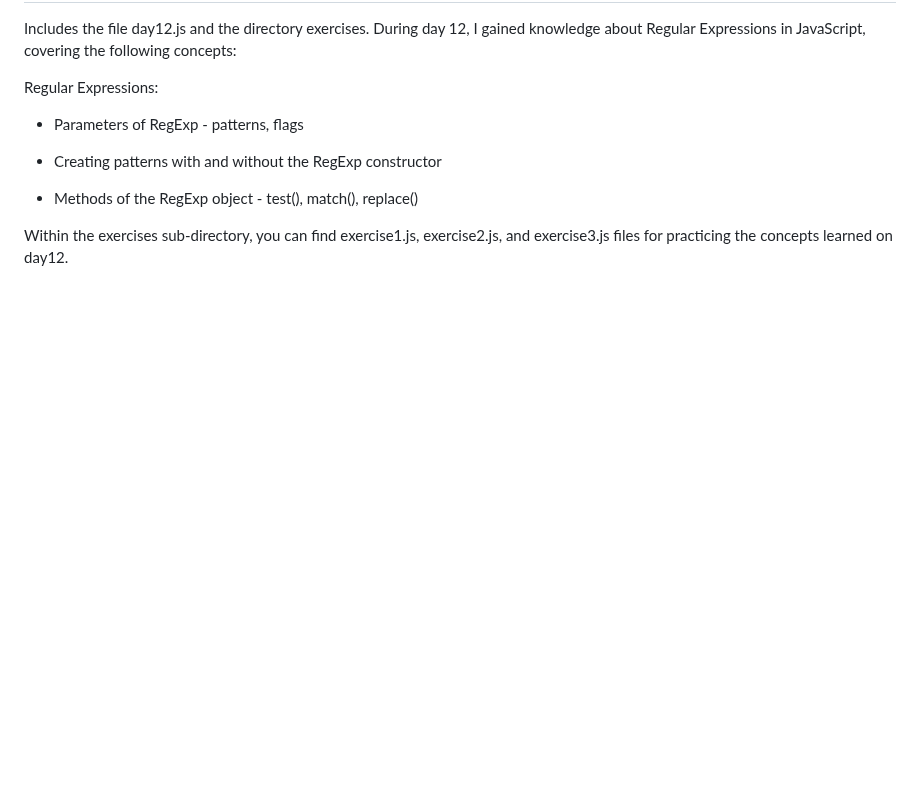
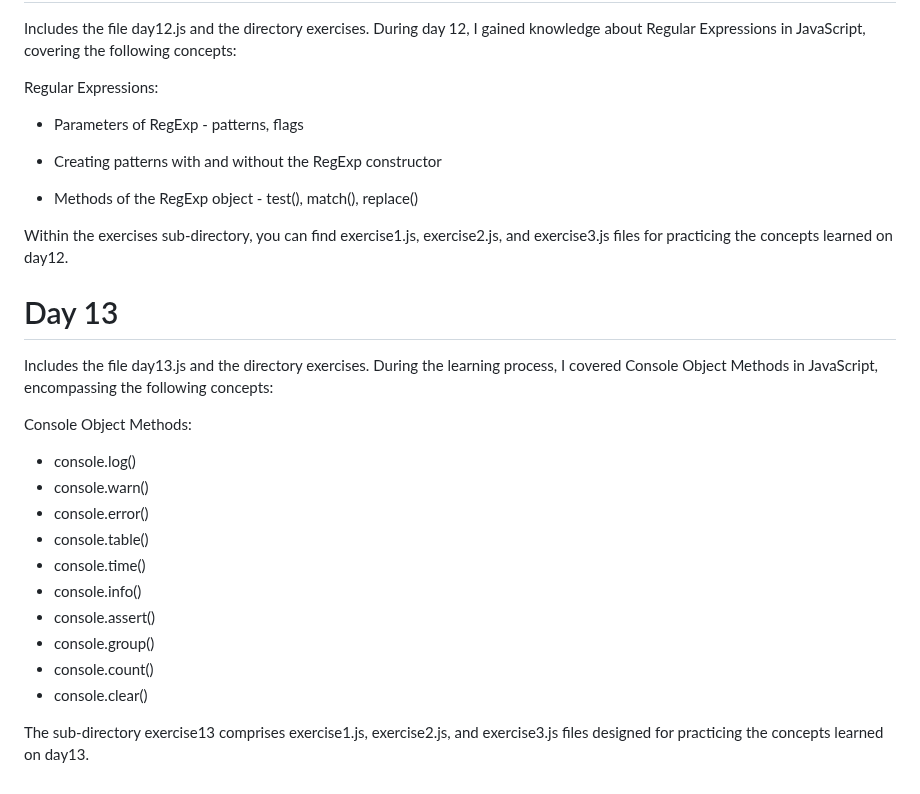
Before and after one commit to Olawale29/30daysJavaScript, a Markdown page: README.md, the part around the change. Drawn GitHub-style; blank space fills up the shorter version.

```diff
--- a/README.md
+++ b/README.md
@@ -185,3 +185,21 @@ Regular Expressions:
 - Methods of the RegExp object - test(), match(), replace()
 
 Within the exercises sub-directory, you can find exercise1.js, exercise2.js, and exercise3.js files for practicing the concepts learned on day12.
+
+# Day 13
+Includes the file day13.js and the directory exercises. During the learning process, I covered Console Object Methods in JavaScript, encompassing the following concepts:
+
+Console Object Methods:
+
+- console.log()
+- console.warn()
+- console.error()
+- console.table()
+- console.time()
+- console.info()
+- console.assert()
+- console.group()
+- console.count()
+- console.clear()
+
+The sub-directory exercise13 comprises exercise1.js, exercise2.js, and exercise3.js files designed for practicing the concepts learned on day13.
```
